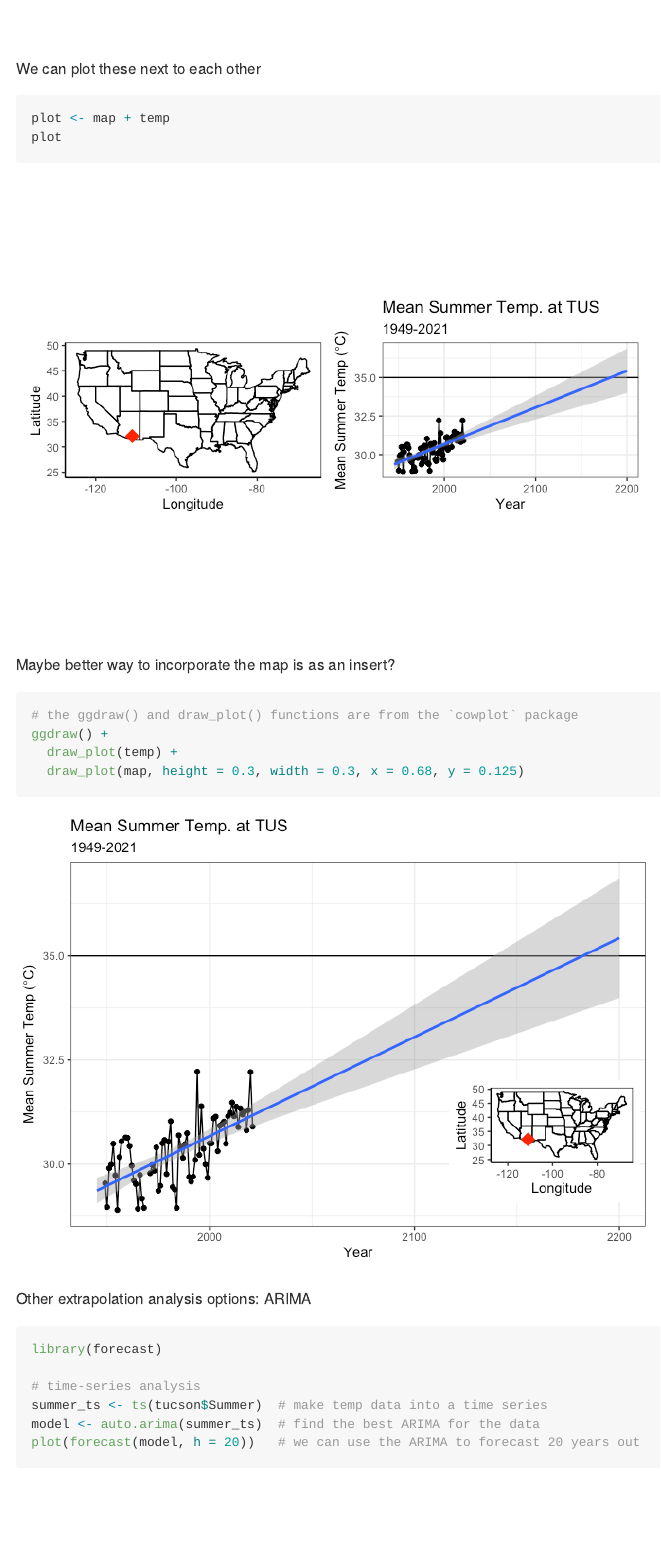
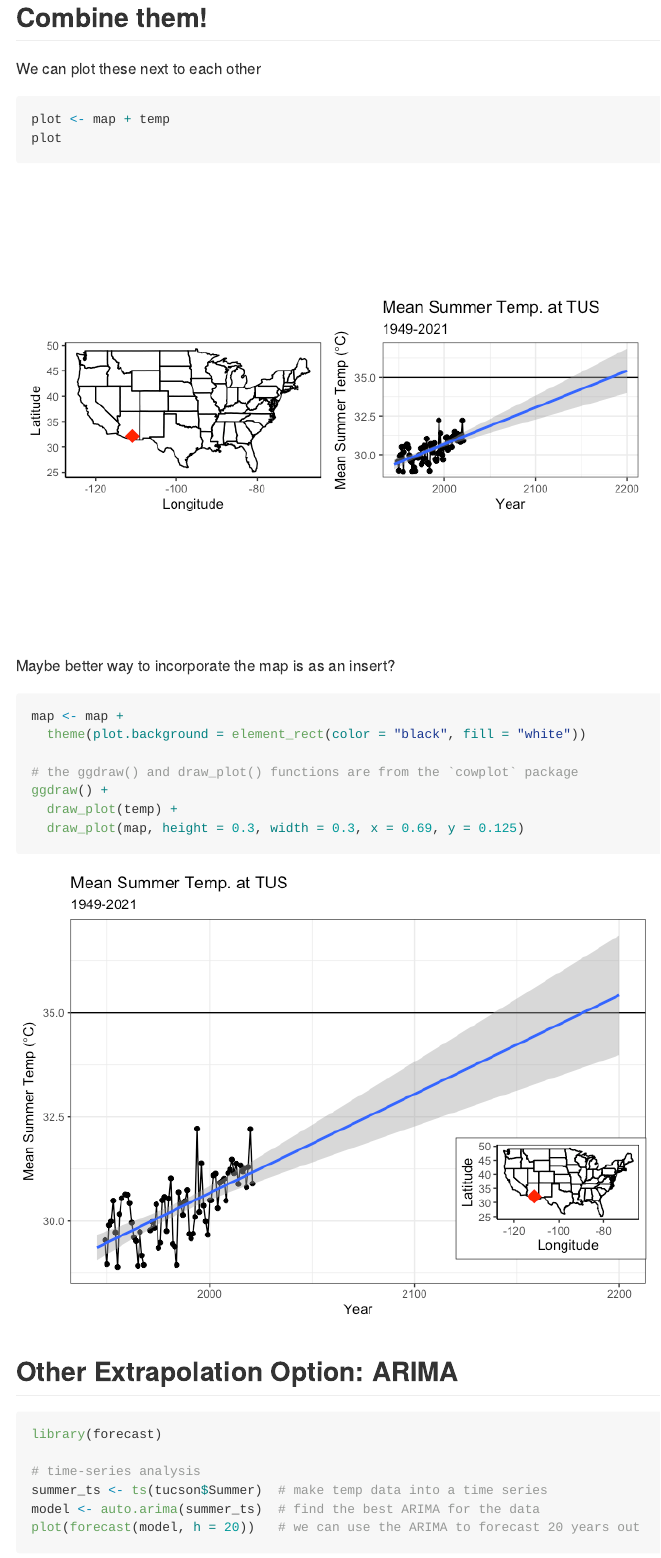
Before and after one commit to bleds22e/MissionAntarctica, an R Markdown document (scripts/Instructional_demo.Rmd): the page in a window 1100 px wide, from 5140 px down before the commit and from 5520 px down after it, so that both start at the same text. The pictures show the output file scripts/Instructional_demo.md that the author committed with the source, drawn offline in the style of GitHub.

Commit message:
add better headings

````diff
--- a/scripts/Instructional_demo.Rmd
+++ b/scripts/Instructional_demo.Rmd
@@ -112,6 +119,8 @@ map <- ggplot(us_states) +
 map
 ```
 
+## Combine them!
+
 We can plot these next to each other
 ```{r}
 plot <- map + temp
@@ -120,14 +129,17 @@ plot
 
 Maybe better way to incorporate the map is as an insert?
 ```{r}
+map <- map +
+  theme(plot.background = element_rect(color = "black", fill = "white"))
+
 # the ggdraw() and draw_plot() functions are from the `cowplot` package
 ggdraw() +
   draw_plot(temp) +
-  draw_plot(map, height = 0.3, width = 0.3, x = 0.68, y = 0.125)
+  draw_plot(map, height = 0.3, width = 0.3, x = 0.69, y = 0.125)
 
 ```
 
-Other extrapolation analysis options: ARIMA
+## Other Extrapolation Option: ARIMA
 ```{r}
 library(forecast)
 
````
Also changed, not shown: scripts/Instructional_demo.md, scripts/Instructional_demo_files/figure-gfm/unnamed-chunk-10-1.png, scripts/Instructional_demo.Rmd (11 more changed lines).
